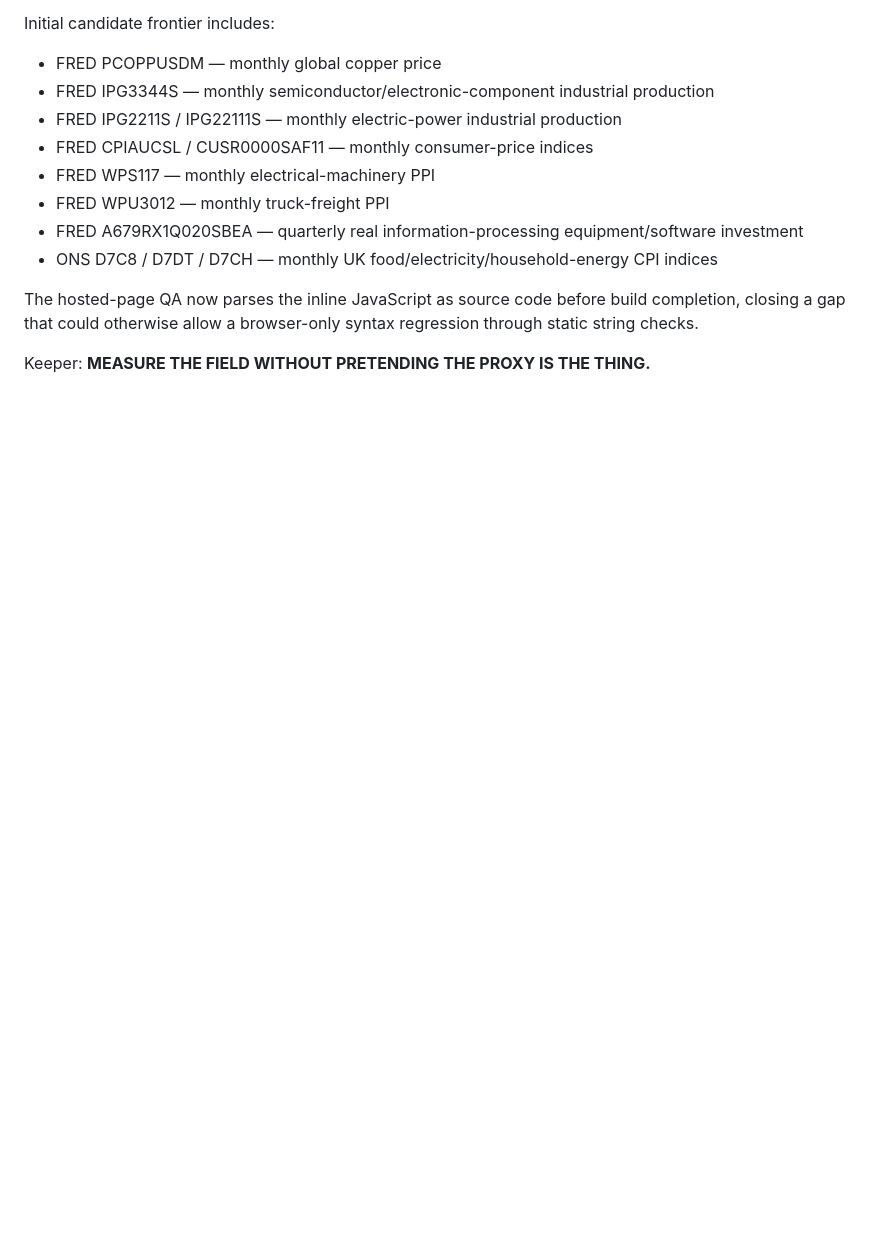
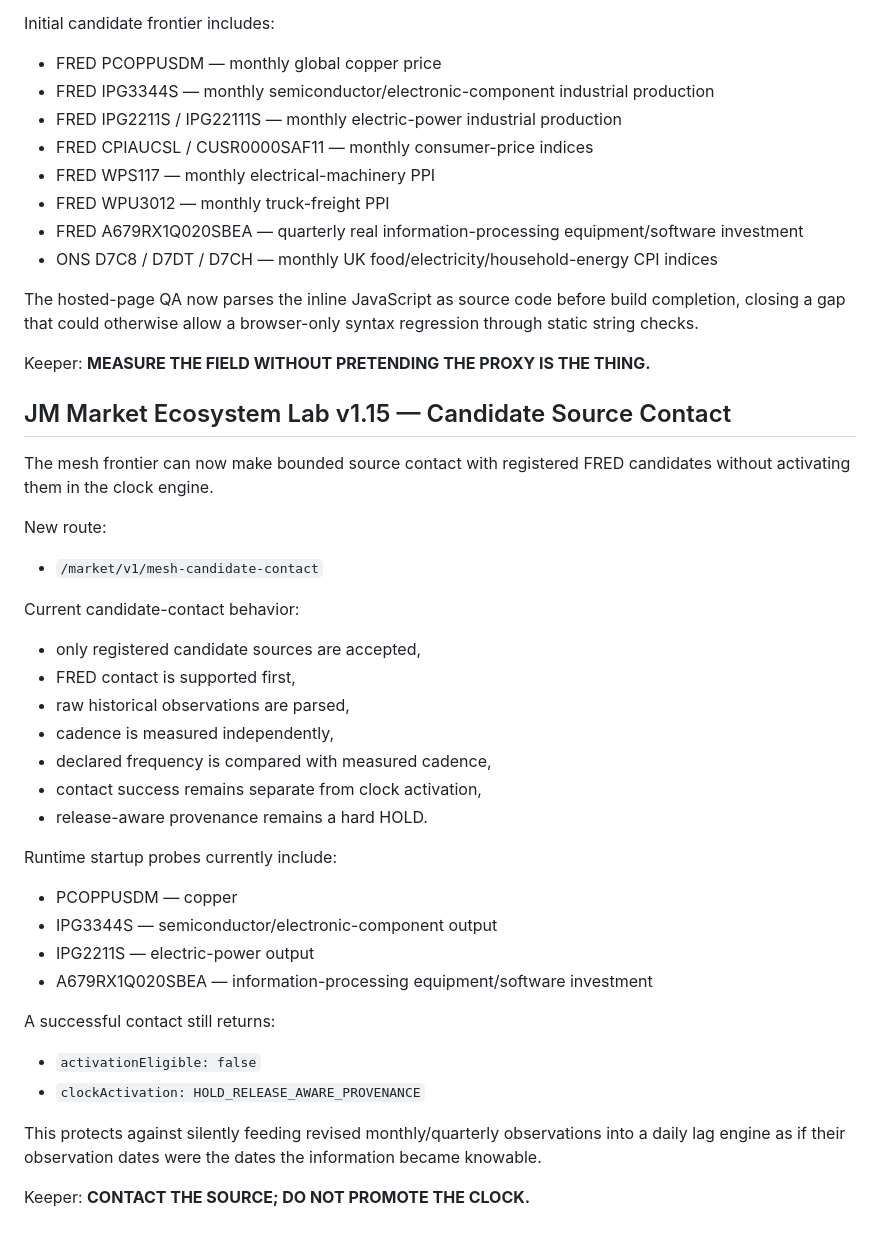
Before and after one commit to JMisJustMe/jm-cloud-contact-server-first-cloud, a Markdown page: README.md, the part around the change. GitHub-like rendering; blank space fills up the shorter version.

Commit message:
Document candidate source contact v1.15

```diff
--- a/README.md
+++ b/README.md
@@ -449,3 +449,34 @@ Initial candidate frontier includes:
 The hosted-page QA now parses the inline JavaScript as source code before build completion, closing a gap that could otherwise allow a browser-only syntax regression through static string checks.
 
 Keeper: **MEASURE THE FIELD WITHOUT PRETENDING THE PROXY IS THE THING.**
+
+
+## JM Market Ecosystem Lab v1.15 — Candidate Source Contact
+
+The mesh frontier can now make bounded source contact with registered FRED candidates without activating them in the clock engine.
+
+New route:
+- `/market/v1/mesh-candidate-contact`
+
+Current candidate-contact behavior:
+- only registered candidate sources are accepted,
+- FRED contact is supported first,
+- raw historical observations are parsed,
+- cadence is measured independently,
+- declared frequency is compared with measured cadence,
+- contact success remains separate from clock activation,
+- release-aware provenance remains a hard HOLD.
+
+Runtime startup probes currently include:
+- PCOPPUSDM — copper
+- IPG3344S — semiconductor/electronic-component output
+- IPG2211S — electric-power output
+- A679RX1Q020SBEA — information-processing equipment/software investment
+
+A successful contact still returns:
+- `activationEligible: false`
+- `clockActivation: HOLD_RELEASE_AWARE_PROVENANCE`
+
+This protects against silently feeding revised monthly/quarterly observations into a daily lag engine as if their observation dates were the dates the information became knowable.
+
+Keeper: **CONTACT THE SOURCE; DO NOT PROMOTE THE CLOCK.**
```
